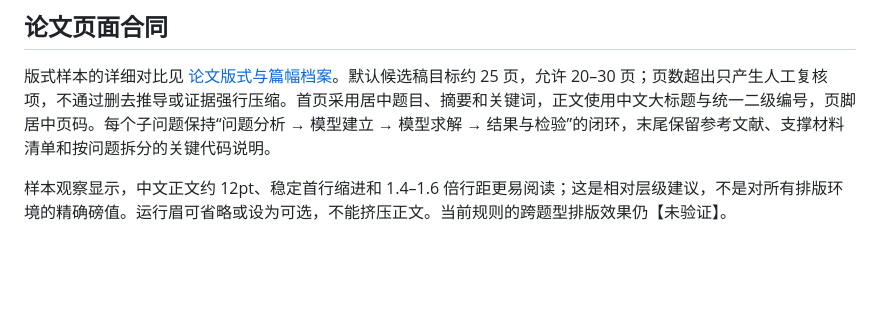
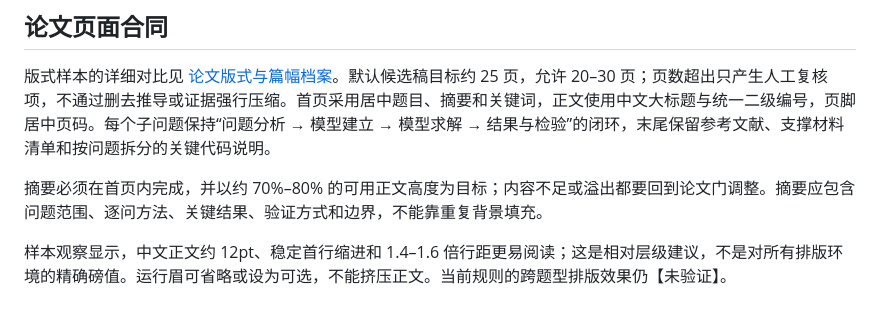
Before and after one commit to LysanderPhong/cumcm-triad-workflow, a Markdown page: references/visual_style.md, the part around the change. GitHub-like rendering; blank space fills up the shorter version.

Commit message:
Enforce one-page abstract density contract

```diff
--- a/references/visual_style.md
+++ b/references/visual_style.md
@@ -34,4 +34,6 @@
 
 版式样本的详细对比见 [论文版式与篇幅档案](paper_format_profile.md)。默认候选稿目标约 25 页，允许 20–30 页；页数超出只产生人工复核项，不通过删去推导或证据强行压缩。首页采用居中题目、摘要和关键词，正文使用中文大标题与统一二级编号，页脚居中页码。每个子问题保持“问题分析 → 模型建立 → 模型求解 → 结果与检验”的闭环，末尾保留参考文献、支撑材料清单和按问题拆分的关键代码说明。
 
+摘要必须在首页内完成，并以约 70%–80% 的可用正文高度为目标；内容不足或溢出都要回到论文门调整。摘要应包含问题范围、逐问方法、关键结果、验证方式和边界，不能靠重复背景填充。
+
 样本观察显示，中文正文约 12pt、稳定首行缩进和 1.4–1.6 倍行距更易阅读；这是相对层级建议，不是对所有排版环境的精确磅值。运行眉可省略或设为可选，不能挤压正文。当前规则的跨题型排版效果仍【未验证】。
```
